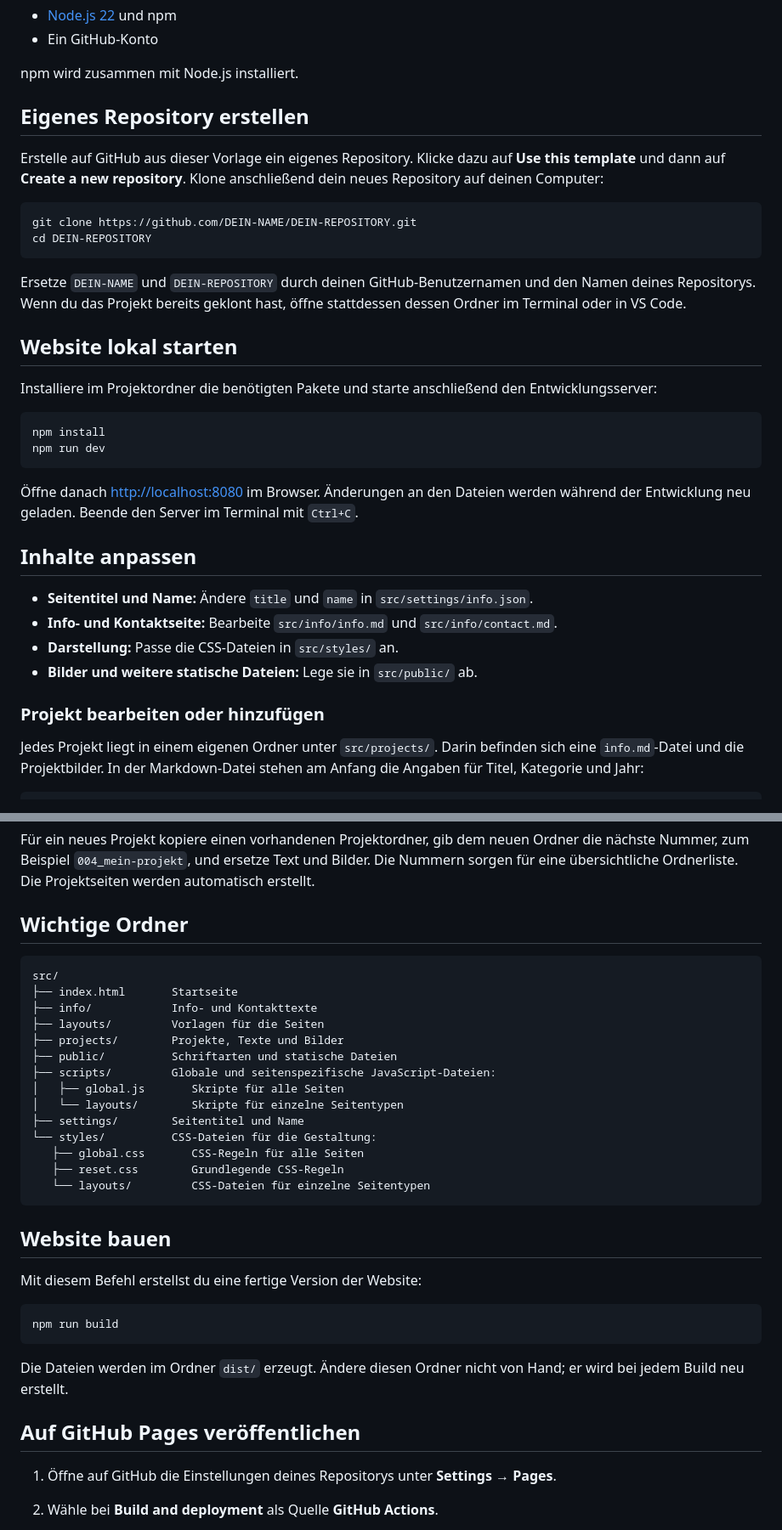
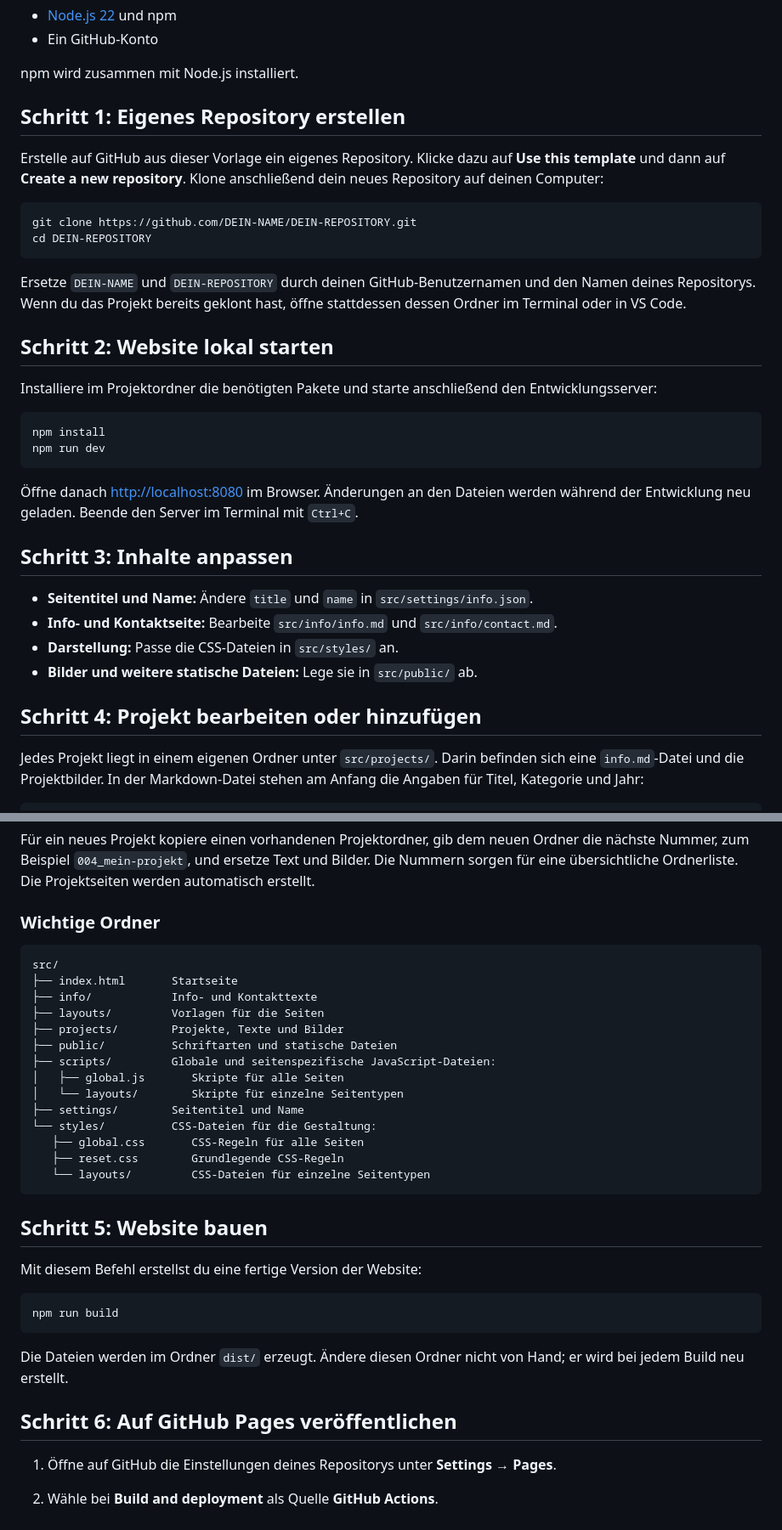
Before and after one commit to cgvdv-bk/blankfolio, a Markdown page: README.md, 2 parts joined by grey strips. Shown at 85% size. Rendered like a GitHub page.

Commit message:
Restrukturierungen

````diff
--- a/README.md
+++ b/README.md
@@ -9,7 +9,7 @@ Blankfolio ist eine speziell für den Coding-Grundlagenkurs entwickelte Portfoli
 
 npm wird zusammen mit Node.js installiert.
 
-## Eigenes Repository erstellen
+## Schritt 1: Eigenes Repository erstellen
 
 Erstelle auf GitHub aus dieser Vorlage ein eigenes Repository. Klicke dazu auf **Use this template** und dann auf **Create a new repository**. Klone anschließend dein neues Repository auf deinen Computer:
 
@@ -20,7 +20,7 @@ cd DEIN-REPOSITORY
 
 Ersetze `DEIN-NAME` und `DEIN-REPOSITORY` durch deinen GitHub-Benutzernamen und den Namen deines Repositorys. Wenn du das Projekt bereits geklont hast, öffne stattdessen dessen Ordner im Terminal oder in VS Code.
 
-## Website lokal starten
+## Schritt 2: Website lokal starten
 
 Installiere im Projektordner die benötigten Pakete und starte anschließend den Entwicklungsserver:
 
@@ -31,14 +31,14 @@ npm run dev
 
 Öffne danach [http://localhost:8080](http://localhost:8080) im Browser. Änderungen an den Dateien werden während der Entwicklung neu geladen. Beende den Server im Terminal mit `Ctrl+C`.
 
-## Inhalte anpassen
+## Schritt 3: Inhalte anpassen
 
 - **Seitentitel und Name:** Ändere `title` und `name` in `src/settings/info.json`.
 - **Info- und Kontaktseite:** Bearbeite `src/info/info.md` und `src/info/contact.md`.
 - **Darstellung:** Passe die CSS-Dateien in `src/styles/` an.
 - **Bilder und weitere statische Dateien:** Lege sie in `src/public/` ab.
 
-### Projekt bearbeiten oder hinzufügen
+## Schritt 4: Projekt bearbeiten oder hinzufügen
 
 Jedes Projekt liegt in einem eigenen Ordner unter `src/projects/`. Darin befinden sich eine `info.md`-Datei und die Projektbilder. In der Markdown-Datei stehen am Anfang die Angaben für Titel, Kategorie und Jahr:
 
@@ -54,7 +54,7 @@ Schreibe die Projektbeschreibung unterhalb der drei Bindestriche. Lege die Bilde
 
 Für ein neues Projekt kopiere einen vorhandenen Projektordner, gib dem neuen Ordner die nächste Nummer, zum Beispiel `004_mein-projekt`, und ersetze Text und Bilder. Die Nummern sorgen für eine übersichtliche Ordnerliste. Die Projektseiten werden automatisch erstellt.
 
-## Wichtige Ordner
+### Wichtige Ordner
 
 ```text
 src/
@@ -73,7 +73,7 @@ src/
    └── layouts/         CSS-Dateien für einzelne Seitentypen
 ```
 
-## Website bauen
+## Schritt 5: Website bauen
 
 Mit diesem Befehl erstellst du eine fertige Version der Website:
 
@@ -83,7 +83,7 @@ npm run build
 
 Die Dateien werden im Ordner `dist/` erzeugt. Ändere diesen Ordner nicht von Hand; er wird bei jedem Build neu erstellt.
 
-## Auf GitHub Pages veröffentlichen
+## Schritt 6: Auf GitHub Pages veröffentlichen
 
 1. Öffne auf GitHub die Einstellungen deines Repositorys unter **Settings → Pages**.
 2. Wähle bei **Build and deployment** als Quelle **GitHub Actions**.
````
